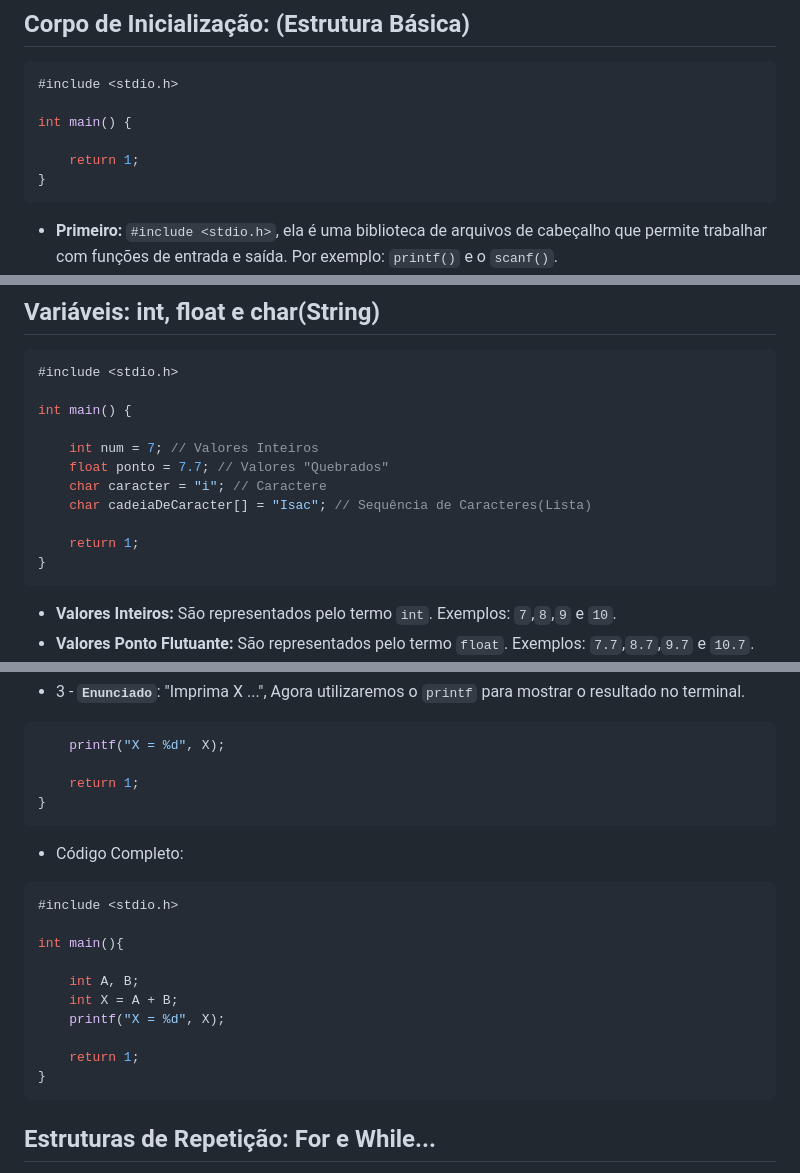
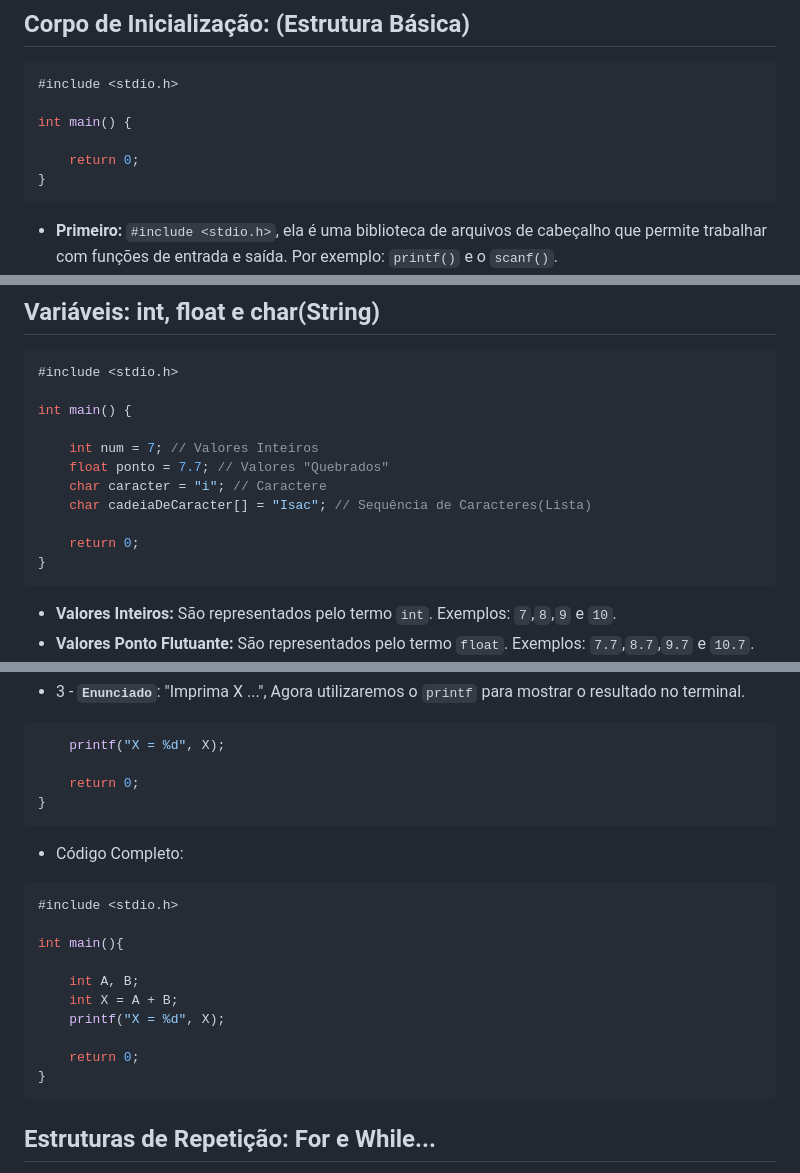
Before and after one commit to IsacBM/c-help, a Markdown page: README.md, 3 parts joined by grey strips. Rendered like a GitHub page.

````diff
--- a/README.md
+++ b/README.md
@@ -9,7 +9,7 @@
 
 int main() {
 
-    return 1;
+    return 0;
 }
 ```
 
@@ -30,7 +30,7 @@ int main() {
     char caracter = "i"; // Caractere
     char cadeiaDeCaracter[] = "Isac"; // Sequência de Caracteres(Lista)
 
-    return 1;
+    return 0;
 }
 ```
 * <b>Valores Inteiros:</b> São representados pelo termo `int`. Exemplos: `7`,`8`,`9` e `10`.
@@ -137,7 +137,7 @@ int main(){
 ```c
     printf("X = %d", X);
 
-    return 1;
+    return 0;
 }
 ```
 * Código Completo:
@@ -150,7 +150,7 @@ int main(){
     int X = A + B;
     printf("X = %d", X);
 
-    return 1;
+    return 0;
 }
 ```
 ## Estruturas de Repetição: For e While...
````
Also changed, not shown: other parts of README.md (+5 -5 lines).
